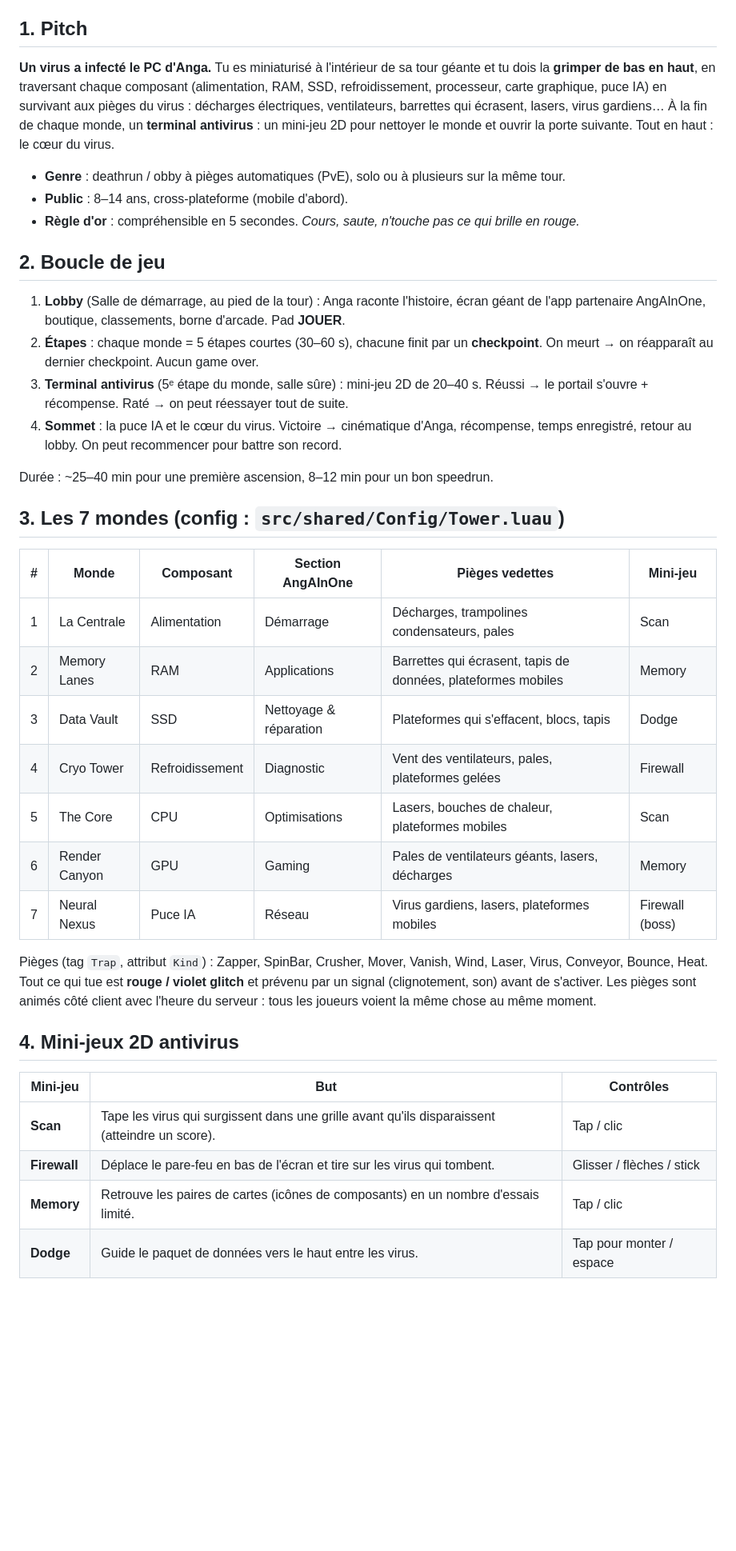
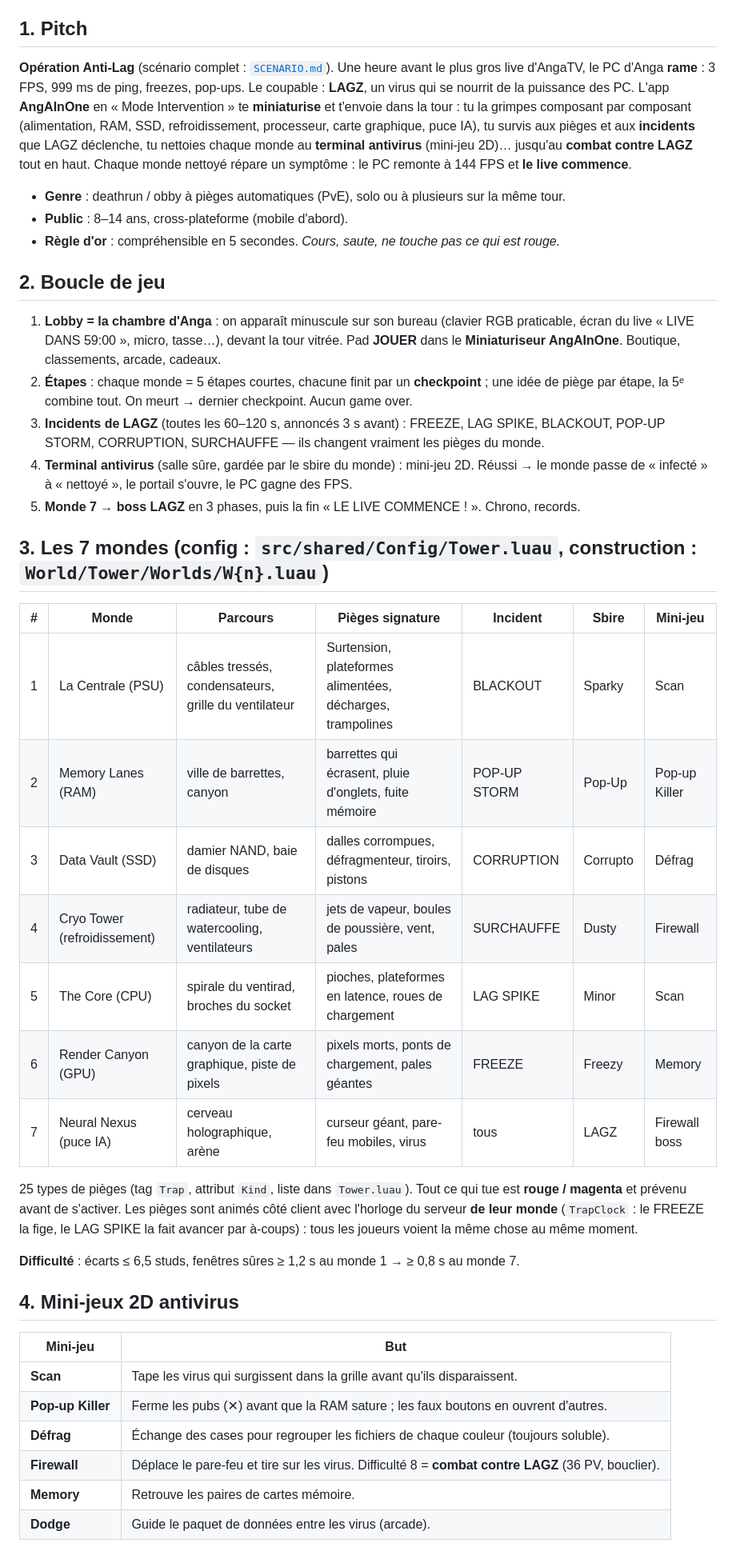
Before and after one commit to UEFNMapper/New, a Markdown page: AngAInOne/docs/GDD.md, the part around one of its changes. Shown at 80% size. GitHub-like rendering; blank space fills up the shorter version.

```diff
--- a/AngAInOne/docs/GDD.md
+++ b/AngAInOne/docs/GDD.md
@@ -4,53 +4,59 @@
 
 ## 1. Pitch
 
-**Un virus a infecté le PC d'Anga.** Tu es miniaturisé à l'intérieur de sa tour géante et tu dois
-la **grimper de bas en haut**, en traversant chaque composant (alimentation, RAM, SSD,
-refroidissement, processeur, carte graphique, puce IA) en survivant aux pièges du virus :
-décharges électriques, ventilateurs, barrettes qui écrasent, lasers, virus gardiens…
-À la fin de chaque monde, un **terminal antivirus** : un mini-jeu 2D pour nettoyer le monde et
-ouvrir la porte suivante. Tout en haut : le cœur du virus.
+**Opération Anti-Lag** (scénario complet : [`SCENARIO.md`](SCENARIO.md)). Une heure avant le plus
+gros live d'AngaTV, le PC d'Anga **rame** : 3 FPS, 999 ms de ping, freezes, pop-ups. Le coupable :
+**LAGZ**, un virus qui se nourrit de la puissance des PC. L'app **AngAInOne** en « Mode
+Intervention » te **miniaturise** et t'envoie dans la tour : tu la grimpes composant par composant
+(alimentation, RAM, SSD, refroidissement, processeur, carte graphique, puce IA), tu survis aux
+pièges et aux **incidents** que LAGZ déclenche, tu nettoies chaque monde au **terminal antivirus**
+(mini-jeu 2D)… jusqu'au **combat contre LAGZ** tout en haut. Chaque monde nettoyé répare un
+symptôme : le PC remonte à 144 FPS et **le live commence**.
 
 - **Genre** : deathrun / obby à pièges automatiques (PvE), solo ou à plusieurs sur la même tour.
 - **Public** : 8–14 ans, cross-plateforme (mobile d'abord).
-- **Règle d'or** : compréhensible en 5 secondes. *Cours, saute, n'touche pas ce qui brille en rouge.*
+- **Règle d'or** : compréhensible en 5 secondes. *Cours, saute, ne touche pas ce qui est rouge.*
 
 ## 2. Boucle de jeu
 
-1. **Lobby** (Salle de démarrage, au pied de la tour) : Anga raconte l'histoire, écran géant de
-   l'app partenaire AngAInOne, boutique, classements, borne d'arcade. Pad **JOUER**.
-2. **Étapes** : chaque monde = 5 étapes courtes (30–60 s), chacune finit par un **checkpoint**.
-   On meurt → on réapparaît au dernier checkpoint. Aucun game over.
-3. **Terminal antivirus** (5ᵉ étape du monde, salle sûre) : mini-jeu 2D de 20–40 s.
-   Réussi → le portail s'ouvre + récompense. Raté → on peut réessayer tout de suite.
-4. **Sommet** : la puce IA et le cœur du virus. Victoire → cinématique d'Anga, récompense,
-   temps enregistré, retour au lobby. On peut recommencer pour battre son record.
+1. **Lobby = la chambre d'Anga** : on apparaît minuscule sur son bureau (clavier RGB praticable,
+   écran du live « LIVE DANS 59:00 », micro, tasse…), devant la tour vitrée. Pad **JOUER** dans le
+   **Miniaturiseur AngAInOne**. Boutique, classements, arcade, cadeaux.
+2. **Étapes** : chaque monde = 5 étapes courtes, chacune finit par un **checkpoint** ; une idée
+   de piège par étape, la 5ᵉ combine tout. On meurt → dernier checkpoint. Aucun game over.
+3. **Incidents de LAGZ** (toutes les 60–120 s, annoncés 3 s avant) : FREEZE, LAG SPIKE, BLACKOUT,
+   POP-UP STORM, CORRUPTION, SURCHAUFFE — ils changent vraiment les pièges du monde.
+4. **Terminal antivirus** (salle sûre, gardée par le sbire du monde) : mini-jeu 2D. Réussi → le
+   monde passe de « infecté » à « nettoyé », le portail s'ouvre, le PC gagne des FPS.
+5. **Monde 7 → boss LAGZ** en 3 phases, puis la fin « LE LIVE COMMENCE ! ». Chrono, records.
 
-Durée : ~25–40 min pour une première ascension, 8–12 min pour un bon speedrun.
+## 3. Les 7 mondes (config : `src/shared/Config/Tower.luau`, construction : `World/Tower/Worlds/W{n}.luau`)
 
-## 3. Les 7 mondes (config : `src/shared/Config/Tower.luau`)
+| # | Monde | Parcours | Pièges signature | Incident | Sbire | Mini-jeu |
+|---|---|---|---|---|---|---|
+| 1 | La Centrale (PSU) | câbles tressés, condensateurs, grille du ventilateur | Surtension, plateformes alimentées, décharges, trampolines | BLACKOUT | Sparky | Scan |
+| 2 | Memory Lanes (RAM) | ville de barrettes, canyon | barrettes qui écrasent, pluie d'onglets, fuite mémoire | POP-UP STORM | Pop-Up | Pop-up Killer |
+| 3 | Data Vault (SSD) | damier NAND, baie de disques | dalles corrompues, défragmenteur, tiroirs, pistons | CORRUPTION | Corrupto | Défrag |
+| 4 | Cryo Tower (refroidissement) | radiateur, tube de watercooling, ventilateurs | jets de vapeur, boules de poussière, vent, pales | SURCHAUFFE | Dusty | Firewall |
+| 5 | The Core (CPU) | spirale du ventirad, broches du socket | pioches, plateformes en latence, roues de chargement | LAG SPIKE | Minor | Scan |
+| 6 | Render Canyon (GPU) | canyon de la carte graphique, piste de pixels | pixels morts, ponts de chargement, pales géantes | FREEZE | Freezy | Memory |
+| 7 | Neural Nexus (puce IA) | cerveau holographique, arène | curseur géant, pare-feu mobiles, virus | tous | LAGZ | Firewall boss |
 
-| # | Monde | Composant | Section AngAInOne | Pièges vedettes | Mini-jeu |
-|---|---|---|---|---|---|
-| 1 | La Centrale | Alimentation | Démarrage | Décharges, trampolines condensateurs, pales | Scan |
-| 2 | Memory Lanes | RAM | Applications | Barrettes qui écrasent, tapis de données, plateformes mobiles | Memory |
-| 3 | Data Vault | SSD | Nettoyage & réparation | Plateformes qui s'effacent, blocs, tapis | Dodge |
-| 4 | Cryo Tower | Refroidissement | Diagnostic | Vent des ventilateurs, pales, plateformes gelées | Firewall |
-| 5 | The Core | CPU | Optimisations | Lasers, bouches de chaleur, plateformes mobiles | Scan |
-| 6 | Render Canyon | GPU | Gaming | Pales de ventilateurs géants, lasers, décharges | Memory |
-| 7 | Neural Nexus | Puce IA | Réseau | Virus gardiens, lasers, plateformes mobiles | Firewall (boss) |
+25 types de pièges (tag `Trap`, attribut `Kind`, liste dans `Tower.luau`). Tout ce qui tue est
+**rouge / magenta** et prévenu avant de s'activer. Les pièges sont animés côté client avec l'horloge
+du serveur **de leur monde** (`TrapClock` : le FREEZE la fige, le LAG SPIKE la fait avancer par
+à-coups) : tous les joueurs voient la même chose au même moment.
 
-Pièges (tag `Trap`, attribut `Kind`) : Zapper, SpinBar, Crusher, Mover, Vanish, Wind, Laser,
-Virus, Conveyor, Bounce, Heat. Tout ce qui tue est **rouge / violet glitch** et prévenu par un
-signal (clignotement, son) avant de s'activer. Les pièges sont animés côté client avec l'heure du
-serveur : tous les joueurs voient la même chose au même moment.
+**Difficulté** : écarts ≤ 6,5 studs, fenêtres sûres ≥ 1,2 s au monde 1 → ≥ 0,8 s au monde 7.
 
 ## 4. Mini-jeux 2D antivirus
 
-| Mini-jeu | But | Contrôles |
-|---|---|---|
-| **Scan** | Tape les virus qui surgissent dans une grille avant qu'ils disparaissent (atteindre un score). | Tap / clic |
-| **Firewall** | Déplace le pare-feu en bas de l'écran et tire sur les virus qui tombent. | Glisser / flèches / stick |
-| **Memory** | Retrouve les paires de cartes (icônes de composants) en un nombre d'essais limité. | Tap / clic |
-| **Dodge** | Guide le paquet de données vers le haut entre les virus. | Tap pour monter / espace |
+| Mini-jeu | But |
+|---|---|
+| **Scan** | Tape les virus qui surgissent dans la grille avant qu'ils disparaissent. |
+| **Pop-up Killer** | Ferme les pubs (✕) avant que la RAM sature ; les faux boutons en ouvrent d'autres. |
+| **Défrag** | Échange des cases pour regrouper les fichiers de chaque couleur (toujours soluble). |
+| **Firewall** | Déplace le pare-feu et tire sur les virus. Difficulté 8 = **combat contre LAGZ** (36 PV, bouclier). |
+| **Memory** | Retrouve les paires de cartes mémoire. |
+| **Dodge** | Guide le paquet de données entre les virus (arcade). |
 
```
Also changed, not shown: other parts of AngAInOne/docs/GDD.md (+22 -15 lines), AngAInOne/README.md (+40 -31 lines), AngAInOne/docs/ROADMAP.md (+7 -7 lines).
